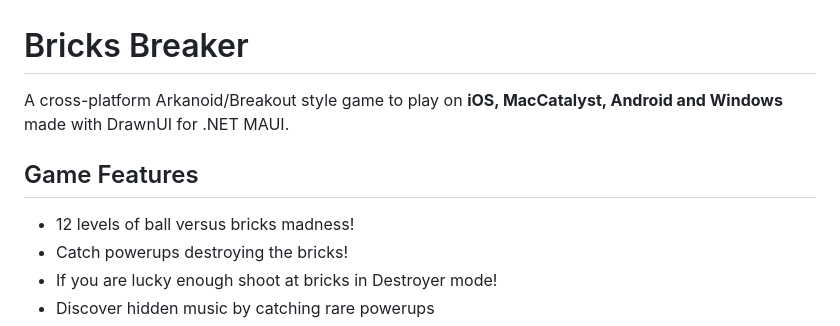
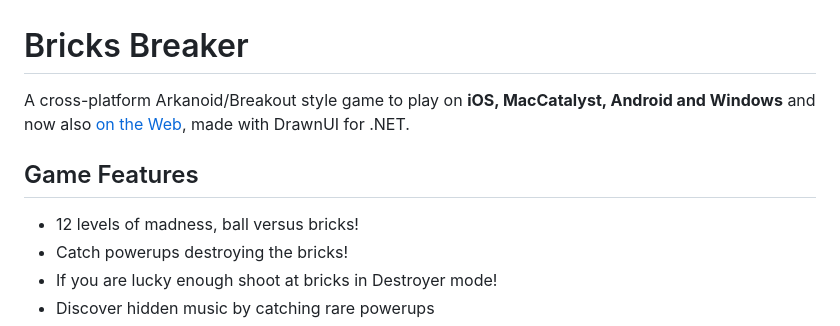
Before and after one commit to taublast/DrawnUi.Breakout, a Markdown page: README.md, the part around the change. GitHub-like rendering.

```diff
--- a/README.md
+++ b/README.md
@@ -1,9 +1,9 @@
 # Bricks Breaker
 
-A cross-platform Arkanoid/Breakout style game to play on **iOS, MacCatalyst, Android and Windows** made with DrawnUI for .NET MAUI.
+A cross-platform Arkanoid/Breakout style game to play on **iOS, MacCatalyst, Android and Windows** and now also [on the Web](...), made with DrawnUI for .NET.
 
 ## Game Features
-* 12 levels of ball versus bricks madness!
+* 12 levels of madness, ball versus bricks!
 * Catch powerups destroying the bricks!
 * If you are lucky enough shoot at bricks in Destroyer mode!
 * Discover hidden music by catching rare powerups
```
